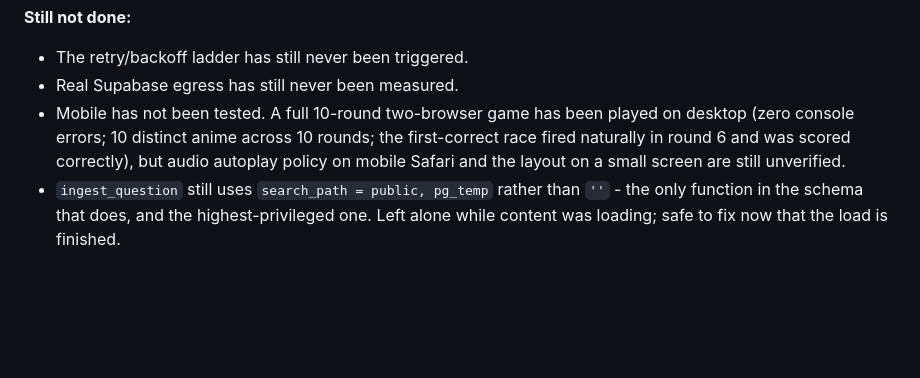
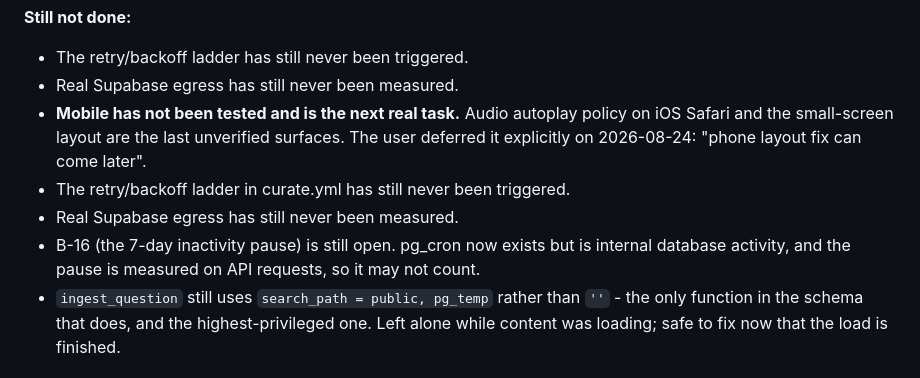
Before and after one commit to Sayandeep1013/Rein-Bot, a Markdown page: doc/HANDOFF.md, the part around the change. GitHub-like rendering; blank space fills up the shorter version.

```diff
--- a/doc/HANDOFF.md
+++ b/doc/HANDOFF.md
@@ -172,11 +172,13 @@ heading is kept only so a reader who remembers the old list knows it moved.
 
 - The retry/backoff ladder has still never been triggered.
 - Real Supabase egress has still never been measured.
-- Mobile has not been tested. A full 10-round two-browser game has been played on
-  desktop (zero console errors; 10 distinct anime across 10 rounds; the
-  first-correct race fired naturally in round 6 and was scored correctly), but
-  audio autoplay policy on mobile Safari and the layout on a small screen are
-  still unverified.
+- **Mobile has not been tested and is the next real task.** Audio autoplay policy on
+  iOS Safari and the small-screen layout are the last unverified surfaces. The user
+  deferred it explicitly on 2026-08-24: "phone layout fix can come later".
+- The retry/backoff ladder in curate.yml has still never been triggered.
+- Real Supabase egress has still never been measured.
+- B-16 (the 7-day inactivity pause) is still open. pg_cron now exists but is internal
+  database activity, and the pause is measured on API requests, so it may not count.
 - `ingest_question` still uses `search_path = public, pg_temp` rather than `''` - the
   only function in the schema that does, and the highest-privileged one. Left alone
   while content was loading; safe to fix now that the load is finished.
```
Also changed, not shown: doc/PROGRESS.md (+92 -0 lines).
